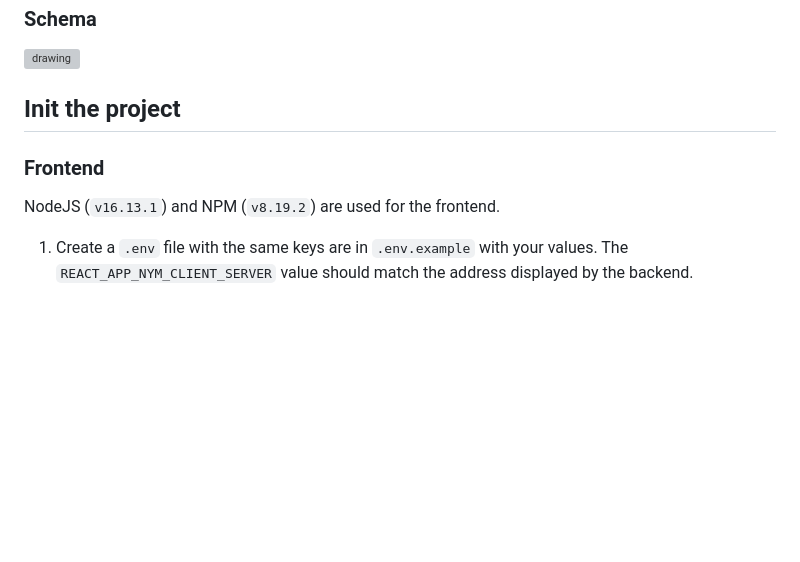
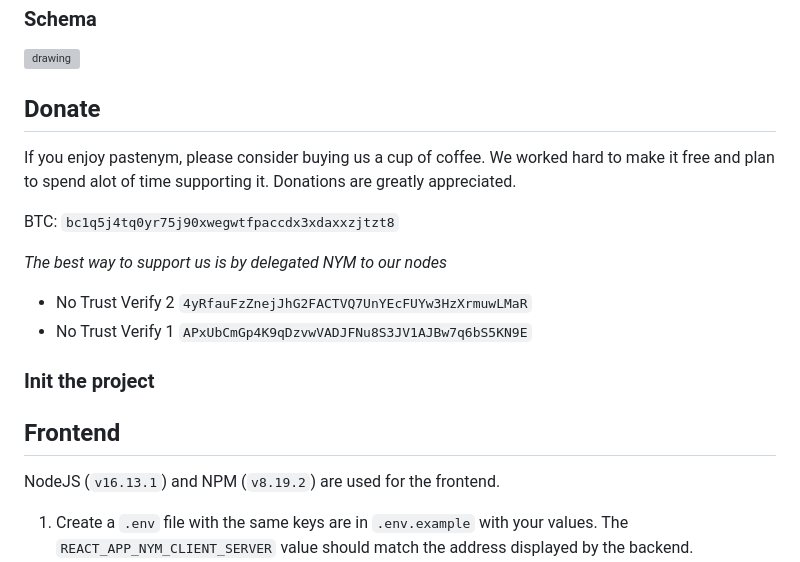
Before and after one commit to notrustverify/pastenym-frontend, a Markdown page: README.md, the part around the change printed below. Rendered like a GitHub page; blank space fills up the shorter version; grey boxes are pictures that could not be loaded.

Commit message:
Update README.md (#36)

```diff
--- a/README.md
+++ b/README.md
@@ -28,9 +28,20 @@ On the side of No Trust Verify we only see an anonymous id when sending the text
 
 <img src="./resources/img/paste.jpg" alt="drawing" width="60%"/>
 
-## Init the project
+## Donate
 
-### Frontend
+If you enjoy pastenym, please consider buying us a cup of coffee. We worked hard to make it free and plan to spend alot of time supporting it. Donations are greatly appreciated.
+
+BTC: `bc1q5j4tq0yr75j90xwegwtfpaccdx3xdaxxzjtzt8`
+
+
+*The best way to support us is by delegated NYM to our nodes*
+* No Trust Verify 2 `4yRfauFzZnejJhG2FACTVQ7UnYEcFUYw3HzXrmuwLMaR`
+* No Trust Verify 1 `APxUbCmGp4K9qDzvwVADJFNu8S3JV1AJBw7q6bS5KN9E`
+
+### Init the project
+
+## Frontend
 NodeJS (`v16.13.1`) and NPM (`v8.19.2`) are used for the frontend.
 
 1. Create a `.env` file with the same keys are in `.env.example` with your values. The `REACT_APP_NYM_CLIENT_SERVER` value should match the address displayed by the backend.
```
Also changed, not shown: other parts of README.md (+2 -2 lines).
